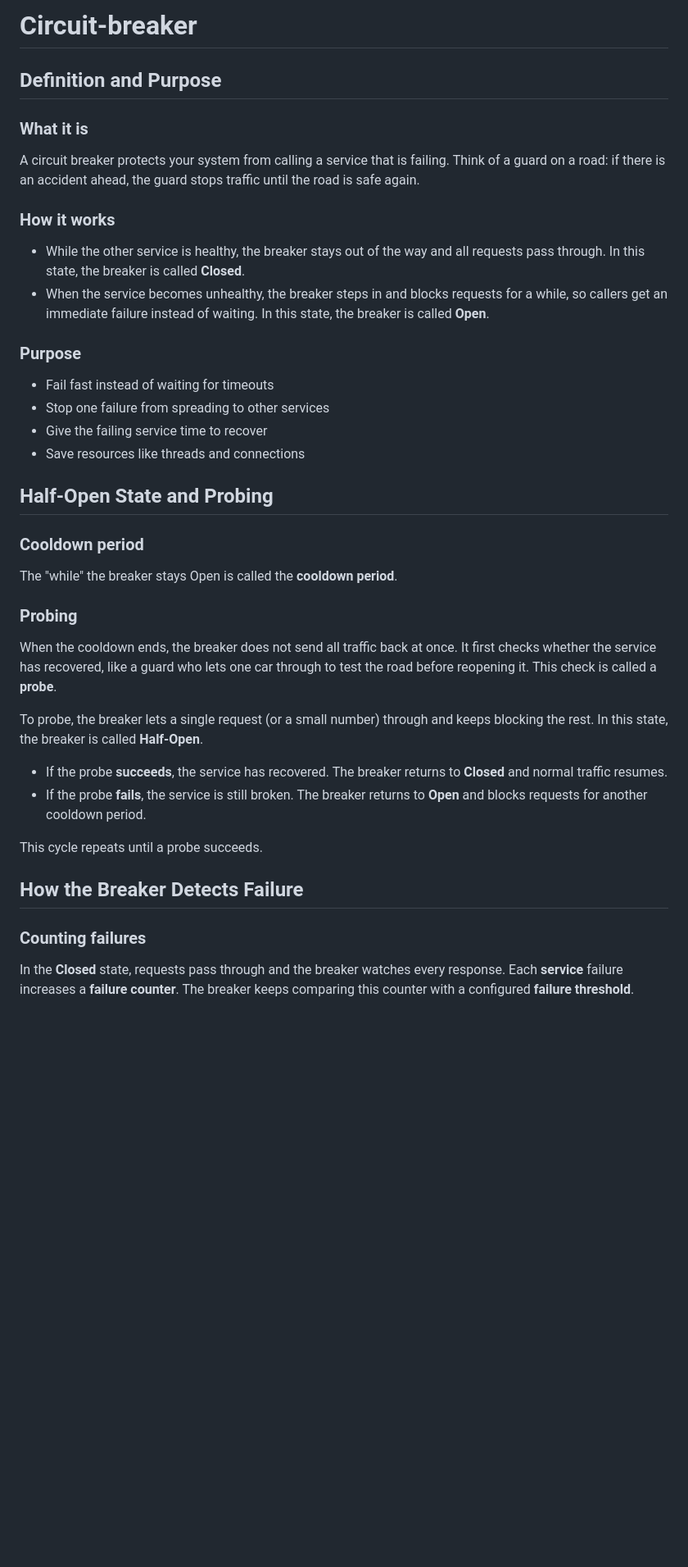
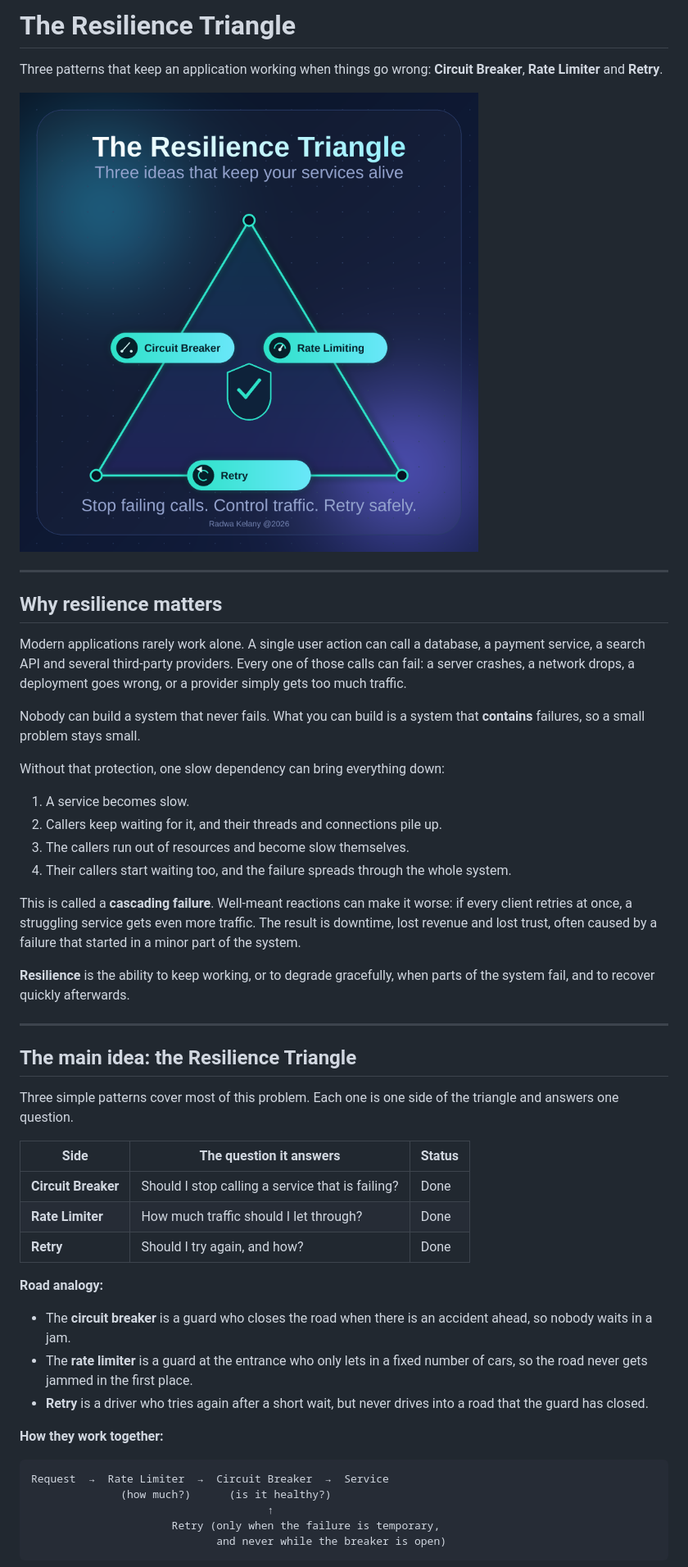
Before and after one commit to Radwa-Kelany/Resilience-Triangle, a Markdown page: README.md, the part around one of its changes. Shown at 82% size. GitHub-like rendering; pictures changed too: resilience-triangle-all-sides.png (added); blank space fills up the shorter version.

Commit message:
feat: modify readme file, add circuit-breaker folder

````diff
--- a/README.md
+++ b/README.md
@@ -1,43 +1,53 @@
-# Circuit-breaker
+# The Resilience Triangle
 
-## Definition and Purpose
+Three patterns that keep an application working when things go wrong: **Circuit Breaker**, **Rate Limiter** and **Retry**.
 
-### What it is
+![The Resilience Triangle](resilience-triangle-all-sides.png)
 
-A circuit breaker protects your system from calling a service that is failing. Think of a guard on a road: if there is an accident ahead, the guard stops traffic until the road is safe again.
+---
 
-### How it works
+## Why resilience matters
 
-* While the other service is healthy, the breaker stays out of the way and all requests pass through. In this state, the breaker is called **Closed**.
-* When the service becomes unhealthy, the breaker steps in and blocks requests for a while, so callers get an immediate failure instead of waiting. In this state, the breaker is called **Open**.
+Modern applications rarely work alone. A single user action can call a database, a payment service, a search API and several third-party providers. Every one of those calls can fail: a server crashes, a network drops, a deployment goes wrong, or a provider simply gets too much traffic.
 
-### Purpose
+Nobody can build a system that never fails. What you can build is a system that **contains** failures, so a small problem stays small.
 
-* Fail fast instead of waiting for timeouts
-* Stop one failure from spreading to other services
-* Give the failing service time to recover
-* Save resources like threads and connections
+Without that protection, one slow dependency can bring everything down:
 
-## Half-Open State and Probing
+1. A service becomes slow.
+2. Callers keep waiting for it, and their threads and connections pile up.
+3. The callers run out of resources and become slow themselves.
+4. Their callers start waiting too, and the failure spreads through the whole system.
 
-### Cooldown period
+This is called a **cascading failure**. Well-meant reactions can make it worse: if every client retries at once, a struggling service gets even more traffic. The result is downtime, lost revenue and lost trust, often caused by a failure that started in a minor part of the system.
 
-The "while" the breaker stays Open is called the **cooldown period**.
+**Resilience** is the ability to keep working, or to degrade gracefully, when parts of the system fail, and to recover quickly afterwards.
 
-### Probing
+---
 
-When the cooldown ends, the breaker does not send all traffic back at once. It first checks whether the service has recovered, like a guard who lets one car through to test the road before reopening it. This check is called a **probe**.
+## The main idea: the Resilience Triangle
 
-To probe, the breaker lets a single request (or a small number) through and keeps blocking the rest. In this state, the breaker is called **Half-Open**.
+Three simple patterns cover most of this problem. Each one is one side of the triangle and answers one question.
 
-* If the probe **succeeds**, the service has recovered. The breaker returns to **Closed** and normal traffic resumes.
-* If the probe **fails**, the service is still broken. The breaker returns to **Open** and blocks requests for another cooldown period.
+| Side                | The question it answers                          | Status      |
+| ------------------- | ------------------------------------------------ | ----------- |
+| **Circuit Breaker** | Should I stop calling a service that is failing? | Done        |
+| **Rate Limiter**    | How much traffic should I let through?           | Done        |
+| **Retry**           | Should I try again, and how?                     | Done        |
 
-This cycle repeats until a probe succeeds.
+**Road analogy:**
 
-## How the Breaker Detects Failure
+- The **circuit breaker** is a guard who closes the road when there is an accident ahead, so nobody waits in a jam.
+- The **rate limiter** is a guard at the entrance who only lets in a fixed number of cars, so the road never gets jammed in the first place.
+- **Retry** is a driver who tries again after a short wait, but never drives into a road that the guard has closed.
 
-### Counting failures
+**How they work together:**
 
-In the **Closed** state, requests pass through and the breaker watches every response. Each **service** failure increases a **failure counter**. The breaker keeps comparing this counter with a configured **failure threshold**.
+```
+Request  →  Rate Limiter  →  Circuit Breaker  →  Service
+              (how much?)      (is it healthy?)
+                                     ↑
+                      Retry (only when the failure is temporary,
+                             and never while the breaker is open)
+```
 
````
Also changed, not shown: other parts of README.md (+15 -42 lines), circuit-breaker/circuit-breaker.md (added, +162 -0 lines), circuit-breaker/circuit-breaker-flow-preview.png (added), 2 other files.
